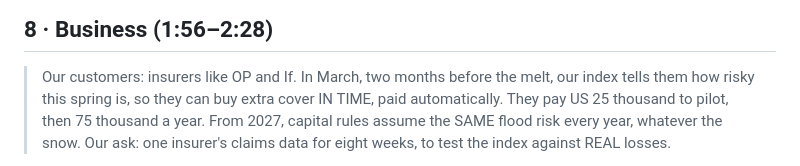
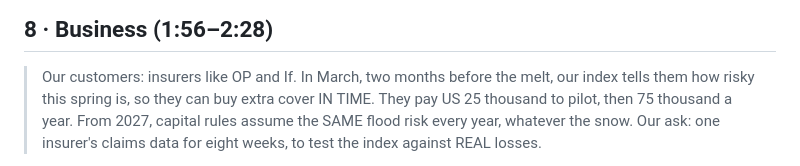
Before and after one commit to Zawaer/tulva, a Markdown page: deck/PITCH.md, the part around the change. Drawn GitHub-style.

Commit message:
Script §8: drop 'paid automatically'
Co-Authored-By: Claude Opus 5.5 <noreply@anthropic.com>

```diff
--- a/deck/PITCH.md
+++ b/deck/PITCH.md
@@ -97,7 +97,7 @@ VTT Q50 (via LUMI): three repeats gave 0.11–0.53 % vs exact 0.125 %; calibrati
 ## 8 · Business (1:56–2:28)
 
 > Our customers: insurers like OP and If. In March, two months before the melt, our index tells them how risky
-> this spring is, so they can buy extra cover IN TIME, paid automatically. They pay US 25 thousand to pilot,
+> this spring is, so they can buy extra cover IN TIME. They pay US 25 thousand to pilot,
 > then 75 thousand a year. From 2027, capital rules assume the SAME flood risk every year, whatever the snow. Our ask: one insurer's claims data for eight
 > weeks, to test the index against REAL losses.
 
```
